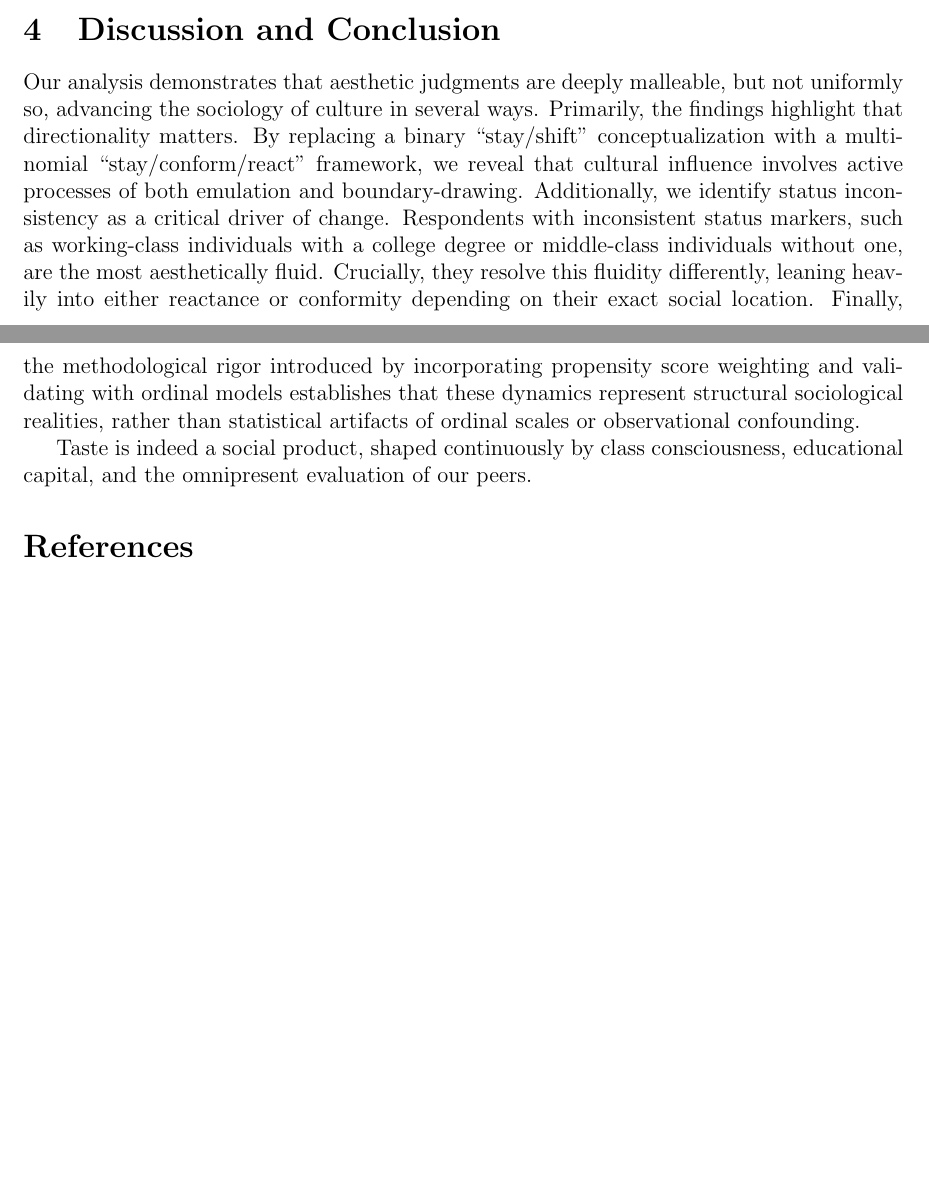
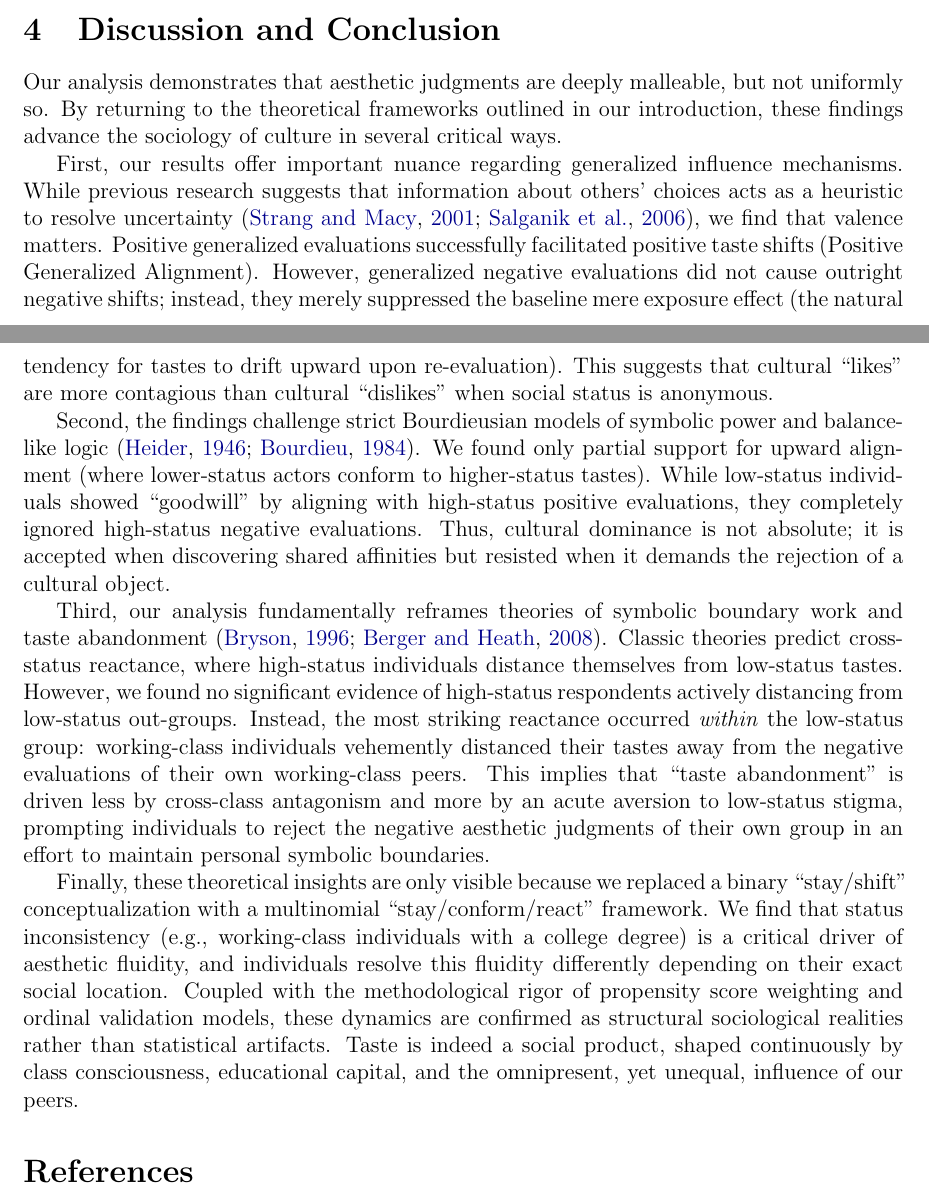
Before and after one commit to olizardo/skiles-lizardo-taste-influence-paper, a LaTeX paper (manuscript.tex): two parts of pages 9 and 10 of 11 before the commit and two parts of pages 9 and 10 of 12 after it, joined at a grey line, cut so that both start at the same text, the shorter picture padded with empty space. Compiled offline with pdfLaTeX.

Commit message:
Expanded Discussion section to link findings back to intro theories

```diff
--- a/manuscript.tex
+++ b/manuscript.tex
@@ -150,9 +150,15 @@ To ensure that the results are driven by the \textit{class status} of the fictio
 The probability distributions of conformity versus reactance remain highly consistent with the main findings, confirming that the presence of class-based status information uniquely structures the evaluation shifts of respondents.
 
 \section{Discussion and Conclusion}
-Our analysis demonstrates that aesthetic judgments are deeply malleable, but not uniformly so, advancing the sociology of culture in several ways. Primarily, the findings highlight that directionality matters. By replacing a binary ``stay/shift'' conceptualization with a multinomial ``stay/conform/react'' framework, we reveal that cultural influence involves active processes of both emulation and boundary-drawing. Additionally, we identify status inconsistency as a critical driver of change. Respondents with inconsistent status markers, such as working-class individuals with a college degree or middle-class individuals without one, are the most aesthetically fluid. Crucially, they resolve this fluidity differently, leaning heavily into either reactance or conformity depending on their exact social location. Finally, the methodological rigor introduced by incorporating propensity score weighting and validating with ordinal models establishes that these dynamics represent structural sociological realities, rather than statistical artifacts of ordinal scales or observational confounding.
+Our analysis demonstrates that aesthetic judgments are deeply malleable, but not uniformly so. By returning to the theoretical frameworks outlined in our introduction, these findings advance the sociology of culture in several critical ways.
 
-Taste is indeed a social product, shaped continuously by class consciousness, educational capital, and the omnipresent evaluation of our peers.
+First, our results offer important nuance regarding generalized influence mechanisms. While previous research suggests that information about others' choices acts as a heuristic to resolve uncertainty \citep{strang2001search-10a, salganik2006experimental-88d}, we find that valence matters. Positive generalized evaluations successfully facilitated positive taste shifts (Positive Generalized Alignment). However, generalized negative evaluations did not cause outright negative shifts; instead, they merely suppressed the baseline mere exposure effect (the natural tendency for tastes to drift upward upon re-evaluation). This suggests that cultural ``likes'' are more contagious than cultural ``dislikes'' when social status is anonymous.
+
+Second, the findings challenge strict Bourdieusian models of symbolic power and balance-like logic \citep{heider1946attitudes-ff3, bourdieu1984}. We found only partial support for upward alignment (where lower-status actors conform to higher-status tastes). While low-status individuals showed ``goodwill'' by aligning with high-status positive evaluations, they completely ignored high-status negative evaluations. Thus, cultural dominance is not absolute; it is accepted when discovering shared affinities but resisted when it demands the rejection of a cultural object.
+
+Third, our analysis fundamentally reframes theories of symbolic boundary work and taste abandonment \citep{bryson1996, berger2008}. Classic theories predict cross-status reactance, where high-status individuals distance themselves from low-status tastes. However, we found no significant evidence of high-status respondents actively distancing from low-status out-groups. Instead, the most striking reactance occurred \textit{within} the low-status group: working-class individuals vehemently distanced their tastes away from the negative evaluations of their own working-class peers. This implies that ``taste abandonment'' is driven less by cross-class antagonism and more by an acute aversion to low-status stigma, prompting individuals to reject the negative aesthetic judgments of their own group in an effort to maintain personal symbolic boundaries.
+
+Finally, these theoretical insights are only visible because we replaced a binary ``stay/shift'' conceptualization with a multinomial ``stay/conform/react'' framework. We find that status inconsistency (e.g., working-class individuals with a college degree) is a critical driver of aesthetic fluidity, and individuals resolve this fluidity differently depending on their exact social location. Coupled with the methodological rigor of propensity score weighting and ordinal validation models, these dynamics are confirmed as structural sociological realities rather than statistical artifacts. Taste is indeed a social product, shaped continuously by class consciousness, educational capital, and the omnipresent, yet unequal, influence of our peers.
 
 \bibliographystyle{apalike}
 \bibliography{references}
```
Also changed, not shown: manuscript.pdf, 2 other files.
